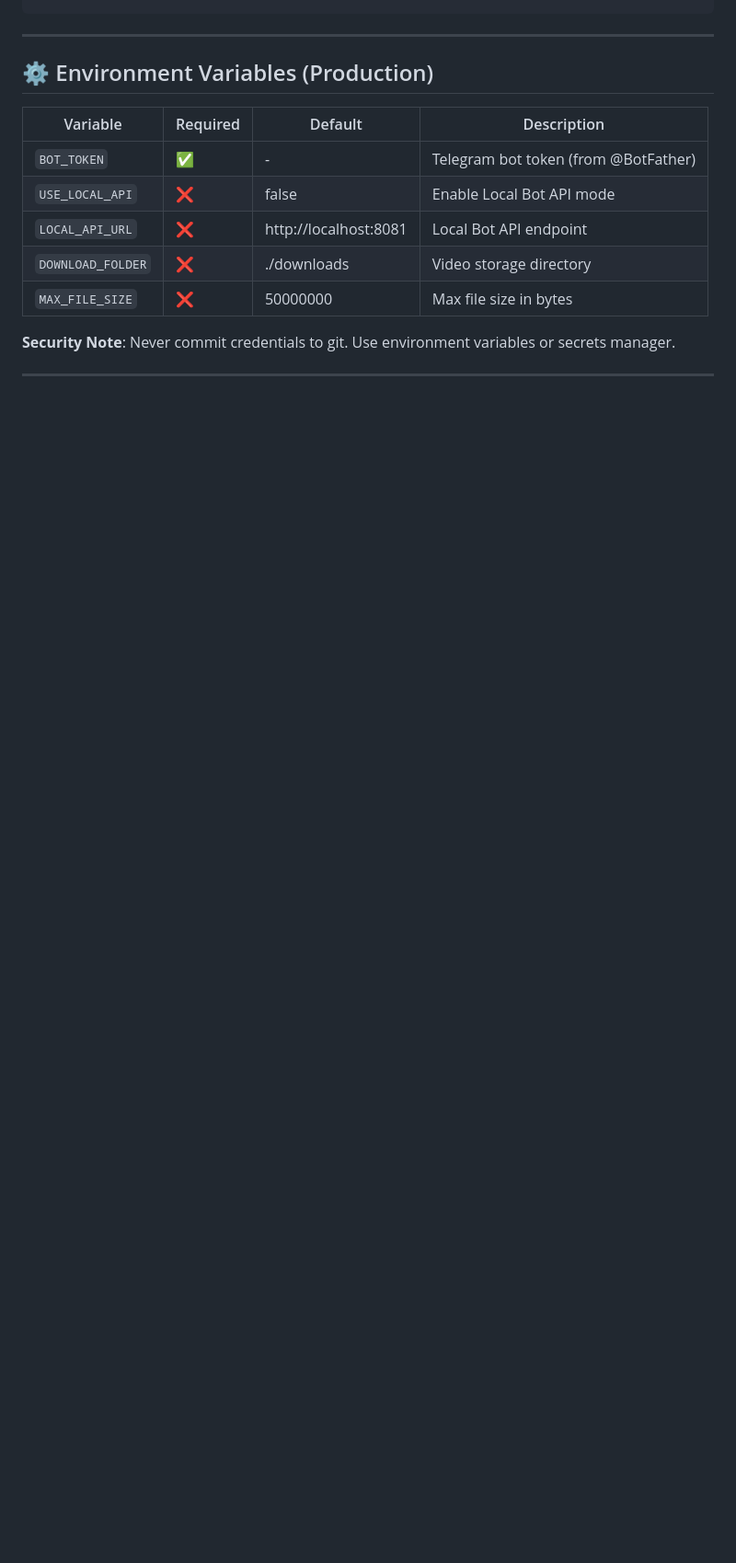
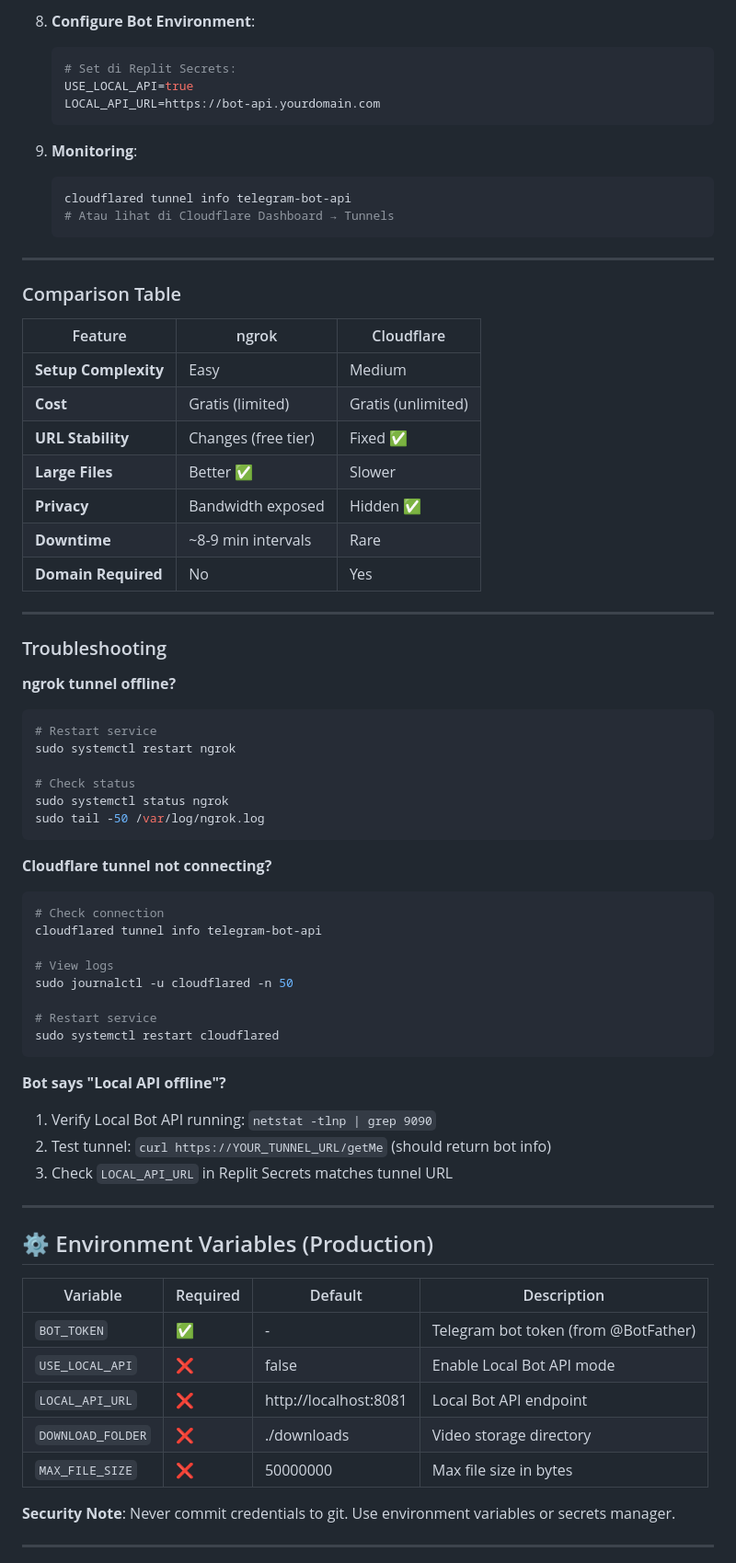
Before and after one commit to hokireceh/video-downloader, a Markdown page: README.md, the part around one of its changes. Shown at 92% size. Rendered like a GitHub page; blank space fills up the shorter version.

````diff
--- a/README.md
+++ b/README.md
@@ -240,3 +390,60 @@ sudo journalctl -u telegram-bot-api -n 50 --no-pager
+8. **Configure Bot Environment**:
+   ```bash
+   # Set di Replit Secrets:
+   USE_LOCAL_API=true
+   LOCAL_API_URL=https://bot-api.yourdomain.com
+   ```
+
+9. **Monitoring**:
+   ```bash
+   cloudflared tunnel info telegram-bot-api
+   # Atau lihat di Cloudflare Dashboard → Tunnels
+   ```
+
+---
+
+### Comparison Table
+
+| Feature | ngrok | Cloudflare |
+|---------|-------|-----------|
+| **Setup Complexity** | Easy | Medium |
+| **Cost** | Gratis (limited) | Gratis (unlimited) |
+| **URL Stability** | Changes (free tier) | Fixed ✅ |
+| **Large Files** | Better ✅ | Slower |
+| **Privacy** | Bandwidth exposed | Hidden ✅ |
+| **Downtime** | ~8-9 min intervals | Rare |
+| **Domain Required** | No | Yes |
+
+---
+
+### Troubleshooting
+
+**ngrok tunnel offline?**
+```bash
+# Restart service
+sudo systemctl restart ngrok
+
+# Check status
+sudo systemctl status ngrok
+sudo tail -50 /var/log/ngrok.log
+```
+
+**Cloudflare tunnel not connecting?**
+```bash
+# Check connection
+cloudflared tunnel info telegram-bot-api
+
+# View logs
+sudo journalctl -u cloudflared -n 50
+
+# Restart service
+sudo systemctl restart cloudflared
+```
+
+**Bot says "Local API offline"?**
+1. Verify Local Bot API running: `netstat -tlnp | grep 9090`
+2. Test tunnel: `curl https://YOUR_TUNNEL_URL/getMe` (should return bot info)
+3. Check `LOCAL_API_URL` in Replit Secrets matches tunnel URL
 
 ---
 
````
Also changed, not shown: other parts of README.md (+150 -0 lines).
